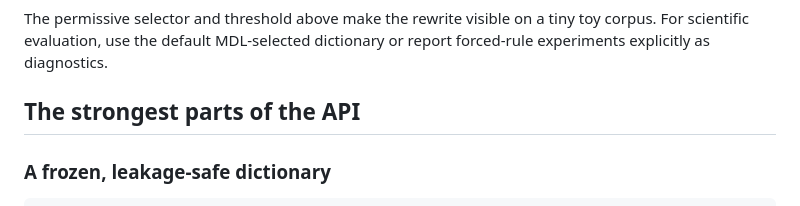
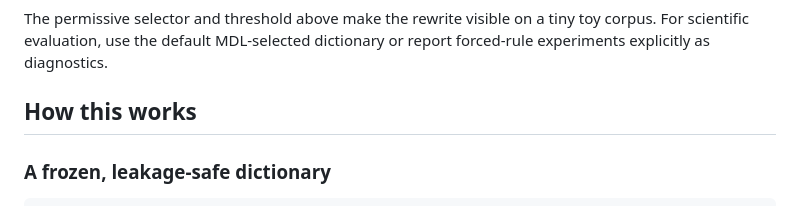
Before and after one commit to Necromath/buhito, a Markdown page: README.md, the part around the change. Drawn GitHub-style.

```diff
--- a/README.md
+++ b/README.md
@@ -110,7 +110,7 @@ The permissive selector and threshold above make the rewrite visible on a tiny
 toy corpus. For scientific evaluation, use the default MDL-selected dictionary
 or report forced-rule experiments explicitly as diagnostics.
 
-## The strongest parts of the API
+## How this works
 
 ### A frozen, leakage-safe dictionary
 
```
